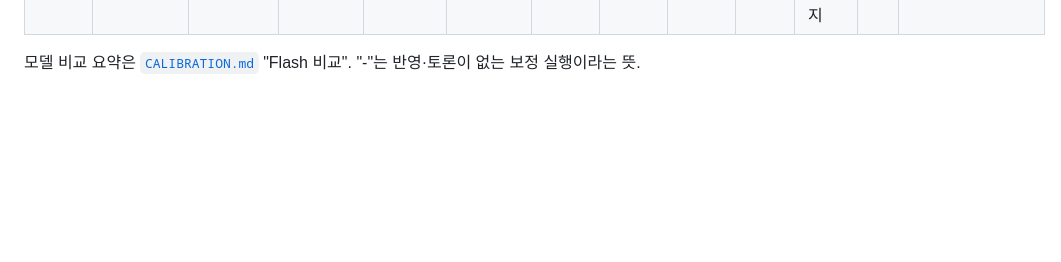
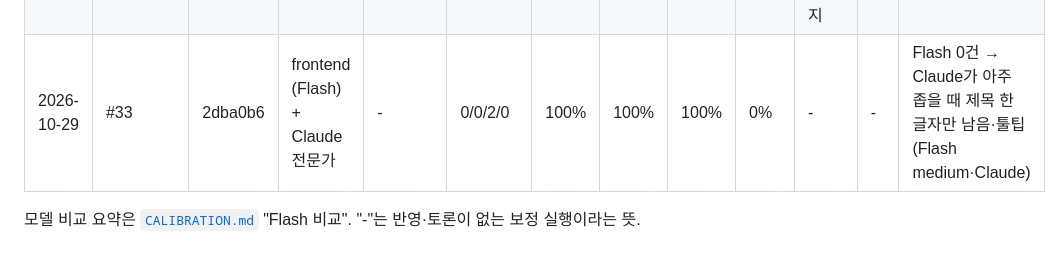
Before and after one commit to jhkwim/waitscape, a Markdown page: .github/review/metrics.md, the part around the change. GitHub-like rendering; blank space fills up the shorter version.

Commit message:
chore(review): #33 리뷰 지표
Co-Authored-By: Claude Opus 5.5 <noreply@anthropic.com>

```diff
--- a/.github/review/metrics.md
+++ b/.github/review/metrics.md
@@ -30,5 +30,6 @@
 | 2026-10-28 | #28 | 96020b7 | ci, security (Flash) + Claude 전문가 | - | 0/4/6/0 | 100% | 100% | 100% | 0% | - | - | Flash 0건 → Claude가 umask가 빌드 전체에 걸림·pipefail 거짓 실패·dmg 미공증 등 (Tauri 소스로 확인) (Flash medium·Claude) |
 | 2026-10-28 | #30 | f28e582 | ci, security (Flash) + Claude 전문가 | - | 0/4/5/0 | 100% | 100% | 100% | 0% | - | - | Flash 0건 → Claude가 업데이터 키 유출 시 회전 가능(재설치 불필요)·인증서 폐기 영향·API 키 범위·"경고 없이" 과장 등 (Flash medium·Claude) |
 | 2026-10-28 | #32 | e37bfff | ci (Flash) + Claude 전문가 | - | 0/1/2/0 | 100% | 67% | 100% | 0% | 지난 0.4.1 노트 문구는 이력이라 유지 | - | Flash 0건 → Claude가 병합 뒤 정리 시점·PAT 폐기·남은 '복사' 문구 (Flash medium·Claude) |
+| 2026-10-29 | #33 | 2dba0b6 | frontend (Flash) + Claude 전문가 | - | 0/0/2/0 | 100% | 100% | 100% | 0% | - | - | Flash 0건 → Claude가 아주 좁을 때 제목 한 글자만 남음·툴팁 (Flash medium·Claude) |
 
 모델 비교 요약은 [`CALIBRATION.md`](CALIBRATION.md) "Flash 비교". "-"는 반영·토론이 없는 보정 실행이라는 뜻.
```
